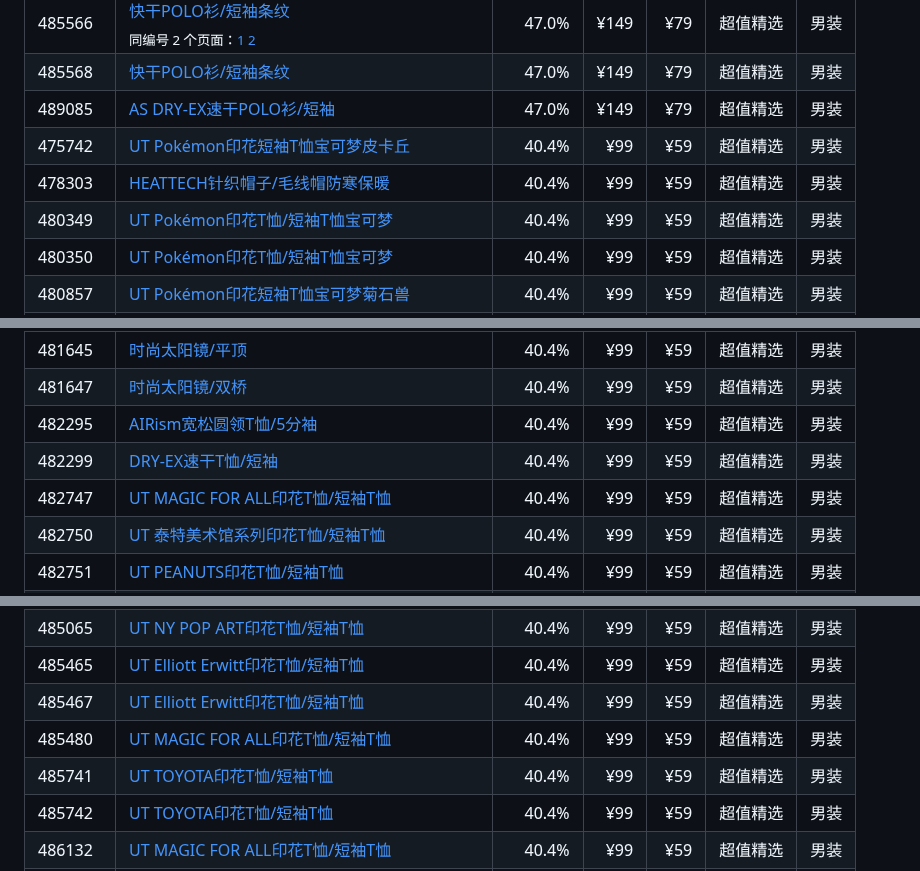
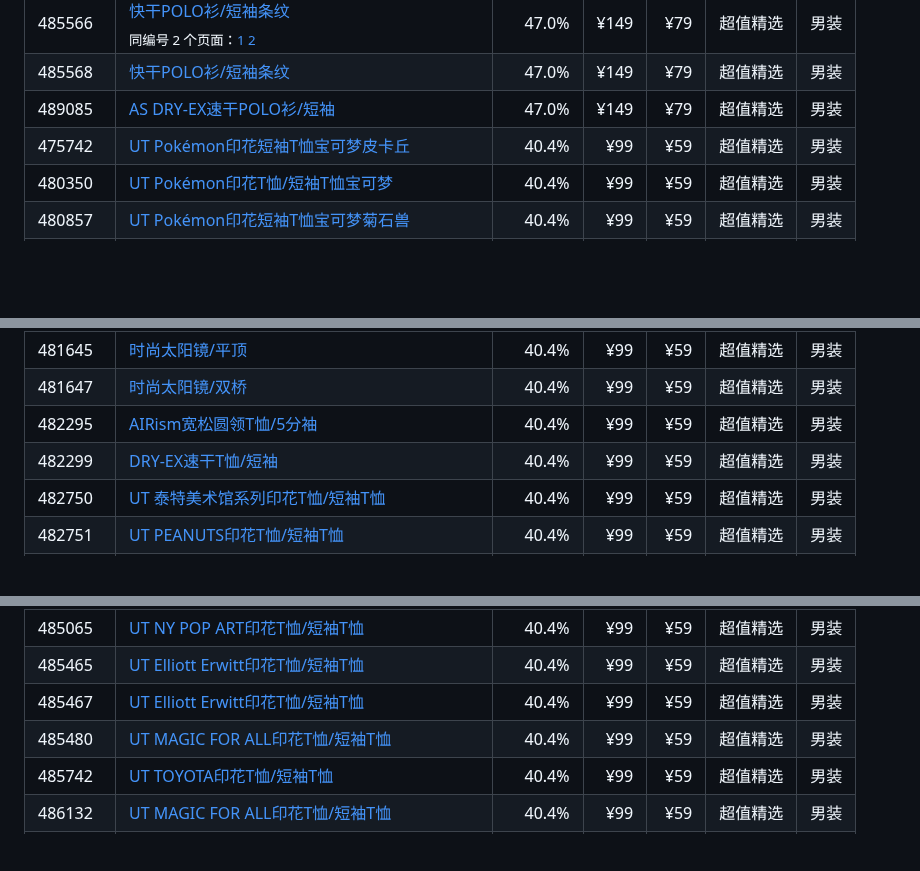
Before and after one commit to Lucashood008/uniqlo-cn-sale-site, a Markdown page: LATEST.md, 3 parts joined by grey strips. Rendered like a GitHub page; folded sections open; blank space fills up the shorter version.

```diff
--- a/LATEST.md
+++ b/LATEST.md
@@ -148,8 +149,6 @@
 | 485568 | [快干POLO衫/短袖条纹](https://www.uniqlo.cn/product-detail.html?productCode=u0000000069615) | 47.0% | ¥149 | ¥79 | 超值精选 | 男装 |
 | 489085 | [AS DRY-EX速干POLO衫/短袖](https://www.uniqlo.cn/product-detail.html?productCode=u0000000073436) | 47.0% | ¥149 | ¥79 | 超值精选 | 男装 |
 | 475742 | [UT Pokémon印花短袖T恤宝可梦皮卡丘](https://www.uniqlo.cn/product-detail.html?productCode=u0000000063591) | 40.4% | ¥99 | ¥59 | 超值精选 | 男装 |
-| 478303 | [HEATTECH针织帽子/毛线帽防寒保暖](https://www.uniqlo.cn/product-detail.html?productCode=u0000000065832) | 40.4% | ¥99 | ¥59 | 超值精选 | 男装 |
-| 480349 | [UT Pokémon印花T恤/短袖T恤宝可梦](https://www.uniqlo.cn/product-detail.html?productCode=u0000000060837) | 40.4% | ¥99 | ¥59 | 超值精选 | 男装 |
 | 480350 | [UT Pokémon印花T恤/短袖T恤宝可梦](https://www.uniqlo.cn/product-detail.html?productCode=u0000000060821) | 40.4% | ¥99 | ¥59 | 超值精选 | 男装 |
 | 480857 | [UT Pokémon印花短袖T恤宝可梦菊石兽](https://www.uniqlo.cn/product-detail.html?productCode=u0000000063599) | 40.4% | ¥99 | ¥59 | 超值精选 | 男装 |
 | 480858 | [UT Pokémon印花短袖T恤宝可梦呆呆兽](https://www.uniqlo.cn/product-detail.html?productCode=u0000000063585) | 40.4% | ¥99 | ¥59 | 超值精选 | 男装 |
@@ -162,7 +161,6 @@
 | 481647 | [时尚太阳镜/双桥](https://www.uniqlo.cn/product-detail.html?productCode=u0000000069841) | 40.4% | ¥99 | ¥59 | 超值精选 | 男装 |
 | 482295 | [AIRism宽松圆领T恤/5分袖](https://www.uniqlo.cn/product-detail.html?productCode=u0000000075497) | 40.4% | ¥99 | ¥59 | 超值精选 | 男装 |
 | 482299 | [DRY-EX速干T恤/短袖](https://www.uniqlo.cn/product-detail.html?productCode=u0000000076324) | 40.4% | ¥99 | ¥59 | 超值精选 | 男装 |
-| 482747 | [UT MAGIC FOR ALL印花T恤/短袖T恤](https://www.uniqlo.cn/product-detail.html?productCode=u0000000068858) | 40.4% | ¥99 | ¥59 | 超值精选 | 男装 |
 | 482750 | [UT 泰特美术馆系列印花T恤/短袖T恤](https://www.uniqlo.cn/product-detail.html?productCode=u0000000069515) | 40.4% | ¥99 | ¥59 | 超值精选 | 男装 |
 | 482751 | [UT PEANUTS印花T恤/短袖T恤](https://www.uniqlo.cn/product-detail.html?productCode=u0000000066898) | 40.4% | ¥99 | ¥59 | 超值精选 | 男装 |
 | 482752 | [UT NY POP ART印花T恤/短袖T恤](https://www.uniqlo.cn/product-detail.html?productCode=u0000000066696) | 40.4% | ¥99 | ¥59 | 超值精选 | 男装 |
@@ -189,7 +187,6 @@
 | 485465 | [UT Elliott Erwitt印花T恤/短袖T恤](https://www.uniqlo.cn/product-detail.html?productCode=u0000000068516) | 40.4% | ¥99 | ¥59 | 超值精选 | 男装 |
 | 485467 | [UT Elliott Erwitt印花T恤/短袖T恤](https://www.uniqlo.cn/product-detail.html?productCode=u0000000068515) | 40.4% | ¥99 | ¥59 | 超值精选 | 男装 |
 | 485480 | [UT MAGIC FOR ALL印花T恤/短袖T恤](https://www.uniqlo.cn/product-detail.html?productCode=u0000000071160) | 40.4% | ¥99 | ¥59 | 超值精选 | 男装 |
-| 485741 | [UT TOYOTA印花T恤/短袖T恤](https://www.uniqlo.cn/product-detail.html?productCode=u0000000070692) | 40.4% | ¥99 | ¥59 | 超值精选 | 男装 |
 | 485742 | [UT TOYOTA印花T恤/短袖T恤](https://www.uniqlo.cn/product-detail.html?productCode=u0000000070674) | 40.4% | ¥99 | ¥59 | 超值精选 | 男装 |
 | 486132 | [UT MAGIC FOR ALL印花T恤/短袖T恤](https://www.uniqlo.cn/product-detail.html?productCode=u0000000068859) | 40.4% | ¥99 | ¥59 | 超值精选 | 男装 |
 | 486160 | [UT Mario Movie印花T恤/短袖T恤](https://www.uniqlo.cn/product-detail.html?productCode=u0000000071499) | 40.4% | ¥99 | ¥59 | 超值精选 | 男装 |
```
Also changed, not shown: other parts of LATEST.md (+18 -19 lines), reports/changes.md (+21 -17 lines), assets/highlights/u0000000073209.jpg (added), 3 other files.
